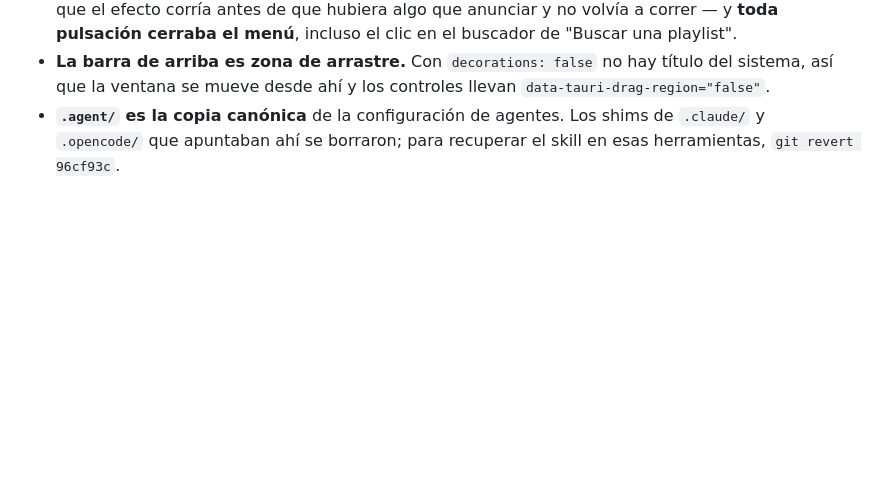
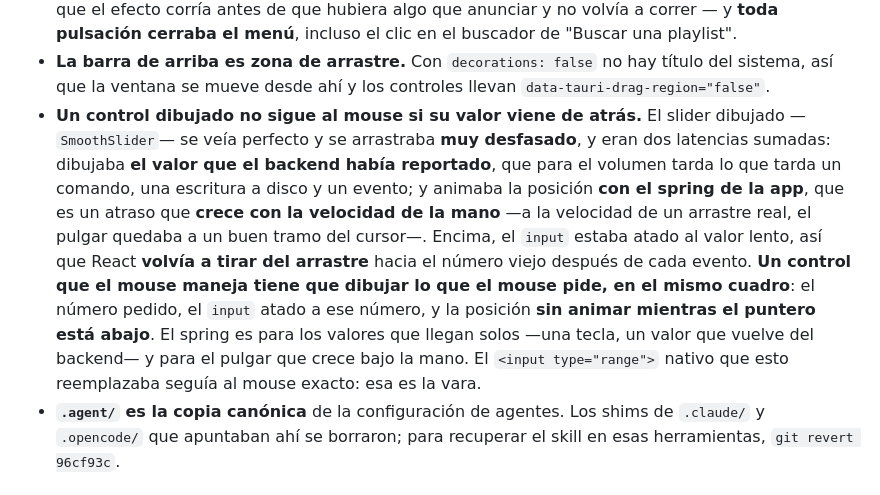
Before and after one commit to baironvillar/Starless, a Markdown page: AGENTS.md, the part around the change. Drawn GitHub-style; blank space fills up the shorter version.

Commit message:
docs(agents): say why a drawn slider has to follow the mouse
The trap was paid for twice: the slider was drawn with the value the
backend had reported, on a spring, and the input was bound to the slow
value so React pulled the drag back.

```diff
--- a/AGENTS.md
+++ b/AGENTS.md
@@ -777,6 +777,21 @@ salen de una captura:
 - **La barra de arriba es zona de arrastre.** Con `decorations: false` no hay
   título del sistema, así que la ventana se mueve desde ahí y los controles
   llevan `data-tauri-drag-region="false"`.
+- **Un control dibujado no sigue al mouse si su valor viene de atrás.** El
+  slider dibujado —`SmoothSlider`— se veía perfecto y se arrastraba **muy
+  desfasado**, y eran dos latencias sumadas: dibujaba **el valor que el
+  backend había reportado**, que para el volumen tarda lo que tarda un comando,
+  una escritura a disco y un evento; y animaba la posición **con el spring de
+  la app**, que es un atraso que **crece con la velocidad de la mano** —a la
+  velocidad de un arrastre real, el pulgar quedaba a un buen tramo del cursor—.
+  Encima, el `input` estaba atado al valor lento, así que React **volvía a
+  tirar del arrastre** hacia el número viejo después de cada evento.
+  **Un control que el mouse maneja tiene que dibujar lo que el mouse pide, en
+  el mismo cuadro**: el número pedido, el `input` atado a ese número, y la
+  posición **sin animar mientras el puntero está abajo**. El spring es para los
+  valores que llegan solos —una tecla, un valor que vuelve del backend— y para
+  el pulgar que crece bajo la mano. El `<input type="range">` nativo que esto
+  reemplazaba seguía al mouse exacto: esa es la vara.
 - **`.agent/` es la copia canónica** de la configuración de agentes. Los shims de
   `.claude/` y `.opencode/` que apuntaban ahí se borraron; para recuperar el
   skill en esas herramientas, `git revert 96cf93c`.
```
